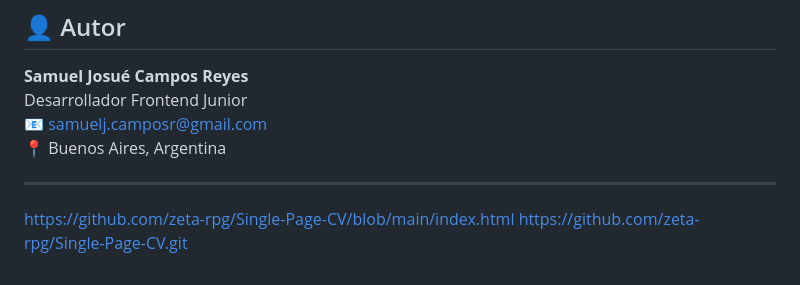
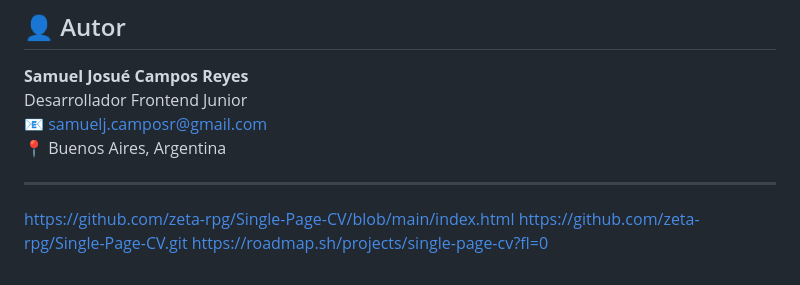
Before and after one commit to zeta-rpg/Single-Page-CV, a Markdown page: README.md, the part around the change. Drawn GitHub-style.

```diff
--- a/README.md
+++ b/README.md
@@ -107,3 +107,4 @@ Desarrollador Frontend Junior
 ---
 https://github.com/zeta-rpg/Single-Page-CV/blob/main/index.html
 https://github.com/zeta-rpg/Single-Page-CV.git
+https://roadmap.sh/projects/single-page-cv?fl=0
```
